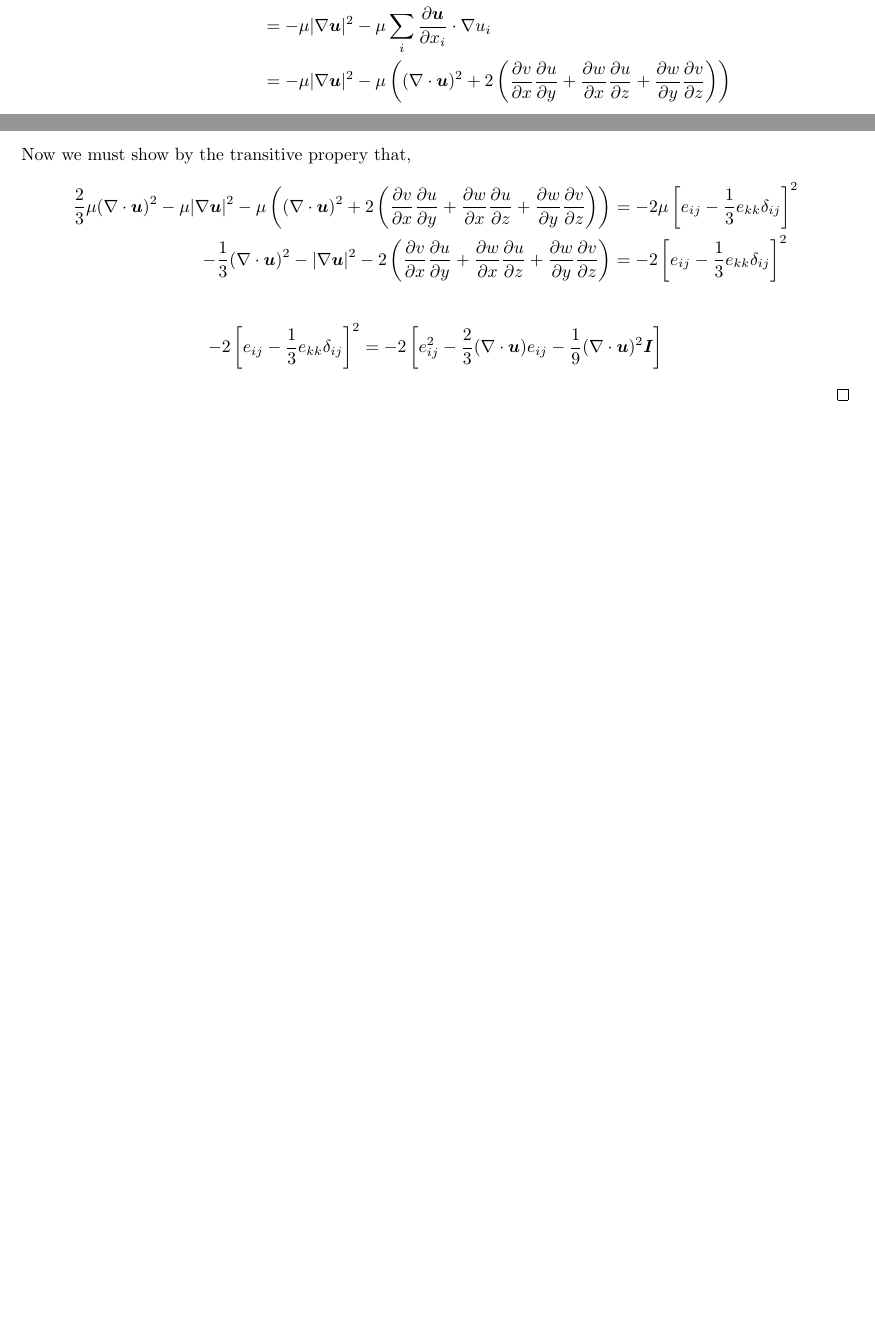
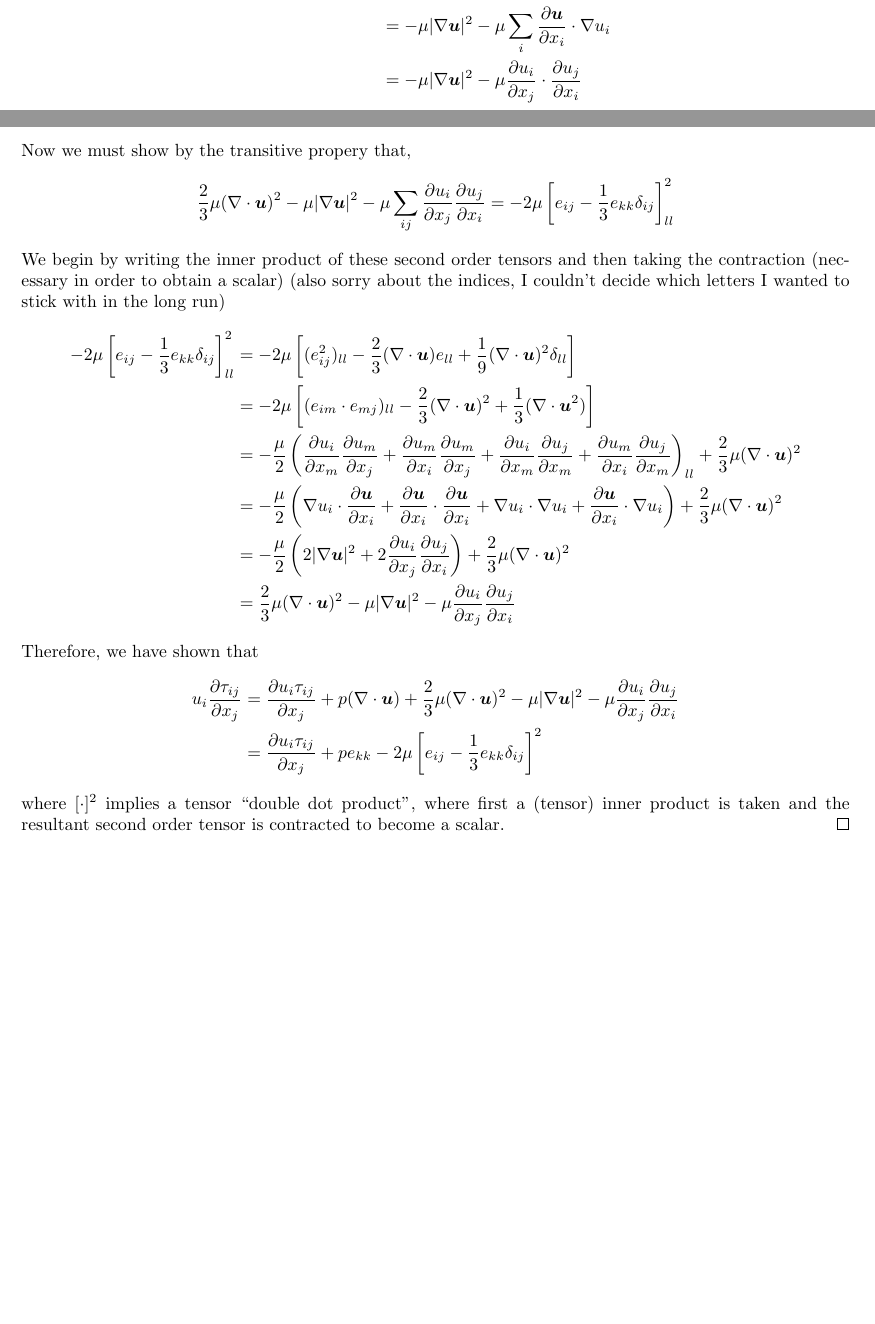
Before and after one commit to dbuhl8/W25, a LaTeX problem sheet (MHD/homework/hw1/hw1.tex): two parts of pages 1 and 2 of 2, joined at a grey line, cut so that both start at the same text, the shorter picture padded with empty space. Compiled offline with pdfLaTeX.

Commit message:
Finished HW1 P1 for MHD

```diff
--- a/MHD/homework/hw1/hw1.tex
+++ b/MHD/homework/hw1/hw1.tex
@@ -125,23 +126,50 @@ Show that
         \ppxi{\uvec}\right)\cdot\grad u_i\\
         &= -\mu \sum_i |\grad u_i|^2 + \ppxi{\uvec}\cdot\grad u_i\\
         &= -\mu |\grad\uvec|^2 - \mu\sum_i \ppxi{\uvec}\cdot\grad u_i\\
-        &= -\mu |\grad\uvec|^2 - \mu\left((\grad\cdot\uvec)^2 + 2\left(\ppx{v}\ppy{u}
-        + \ppx{w}\ppz{u} + \ppy{w}\ppz{v}\right)\right)
+        &= -\mu |\grad\uvec|^2 - \mu\ppxj{u_i}\cdot\ppxi{u_j}
+        %\left((\grad\cdot\uvec)^2 + 2\left(\ppx{v}\ppy{u}
+        %+ \ppx{w}\ppz{u} + \ppy{w}\ppz{v}\right)\right)
     \end{align*}
     Now we must show by the transitive propery that,
     \begin{align*}
-        \frac{2}{3}\mu(\div{\uvec})^2 - \mu |\grad\uvec|^2 - \mu\left((\grad\cdot\uvec)^2 + 2\left(\ppx{v}\ppy{u}
-        + \ppx{w}\ppz{u} + \ppy{w}\ppz{v}\right)\right) &= -
-        2\mu\left[e_{ij} - \frac{1}{3}e_{kk}\delta_{ij}\right]^2\\
-        -\frac{1}{3}(\div{\uvec})^2 - |\grad\uvec|^2 - 2\left(\ppx{v}\ppy{u}
-        + \ppx{w}\ppz{u} + \ppy{w}\ppz{v}\right) &= -
-        2\left[e_{ij} - \frac{1}{3}e_{kk}\delta_{ij}\right]^2
+        \frac{2}{3}\mu(\div{\uvec})^2 - \mu |\grad\uvec|^2 -
+        \mu\sum_{ij}\ppxj{u_i}\ppxi{u_j} &= -
+        2\mu\left[e_{ij} - \frac{1}{3}e_{kk}\delta_{ij}\right]^2_{ll}
     \end{align*}
-
-    \begin{gather*}
-        -2\left[e_{ij} - \frac{1}{3}e_{kk}\delta_{ij}\right]^2=-2\left[e_{ij}^2 - \frac{2}{3}(\div{\uvec})e_{ij} -
-        \frac{1}{9}(\div{\uvec})^2\bs{I}\right]
-    \end{gather*}
+    We begin by writing the inner product of these second order tensors and then
+    taking the contraction (necessary in order to obtain a scalar) (also sorry
+    about the indices, I couldn't decide which letters I wanted to stick with in
+    the long run)
+    \begin{align*}
+        -2\mu\left[e_{ij} -
+        \frac{1}{3}e_{kk}\delta_{ij}\right]^2_{ll}&=
+        -2\mu\left[(e_{ij}^2)_{ll}
+        - \frac{2}{3}(\div{\uvec})e_{ll} +
+        \frac{1}{9}(\div{\uvec})^2\delta_{ll}\right]\\
+        &=-2\mu\left[(e_{im}\cdot e_{mj})_{ll}
+        -\frac{2}{3}(\div{\uvec})^2 + \frac{1}{3}(\div{\uvec}^2)\right]\\
+        &= -\frac{\mu}{2}\left(\ppxm{u_i}\ppxj{u_m} + \ppxi{u_m}\ppxj{u_m} +
+        \ppxm{u_i}\ppxm{u_j} + \ppxi{u_m}\ppxm{u_j}\right)_{ll} +
+        \frac{2}{3}\mu(\div{\uvec})^2\\
+        &=-\frac{\mu}{2}\left(\grad u_i\cdot \ppxi{\uvec} +
+        \ppxi{\uvec}\cdot\ppxi{\uvec} + \grad u_i\cdot\grad u_i +
+        \ppxi{\uvec}\cdot\grad u_i\right) + \frac{2}{3}\mu(\div{\uvec})^2\\
+        &=-\frac{\mu}{2}\left(2|\grad\uvec|^2 +
+        2\ppxj{u_i}\ppxi{u_j}\right) + \frac{2}{3}\mu(\div{\uvec})^2\\
+        &= \frac{2}{3}\mu(\div{\uvec})^2  -\mu|\grad\uvec|^2 - \mu\ppxj{u_i}\ppxi{u_j}
+    \end{align*}
+    Therefore, we have shown that
+    \begin{align*}
+        u_i\ppxj{\tau_{ij}} &= \ppxj{u_i\tau_{ij}} + p(\div{\uvec}) +
+        \frac{2}{3}\mu(\div{\uvec})^2 - \mu|\grad\uvec|^2 -
+        \mu\ppxj{u_i}\ppxi{u_j}\\
+        &= \ppxj{u_i\tau_{ij}} + pe_{kk} - 2\mu\left[e_{ij} -
+        \frac{1}{3}e_{kk}\delta_{ij}\right]^2
+    \end{align*}
+    where $[\cdot]^2$ implies a tensor ``double dot product'', where first a
+    (tensor) inner
+    product is taken and the resultant
+    second order tensor is contracted to become a scalar.
 \end{proof}
 
 
```
Also changed, not shown: MHD/homework/hw1/hw1.pdf, MHD/homework/hw1/hw1.tex (1 more changed lines).
